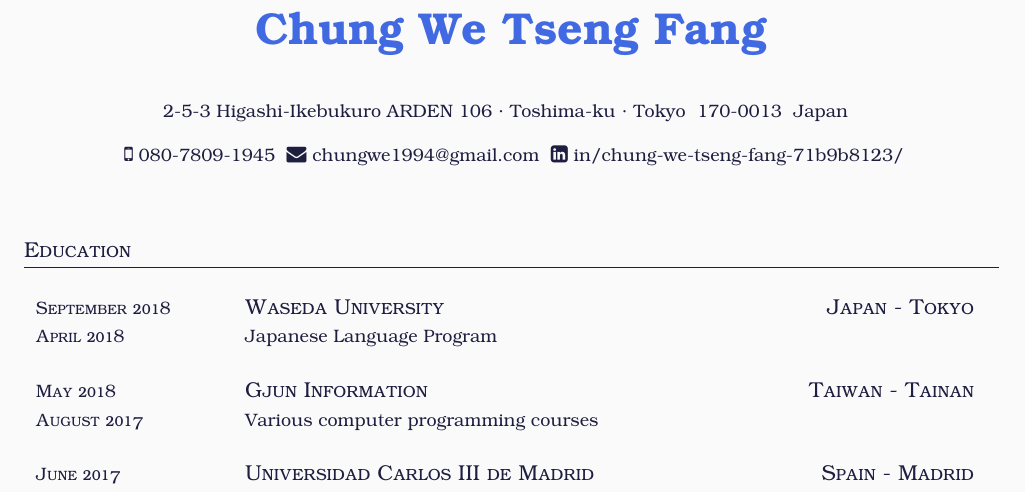
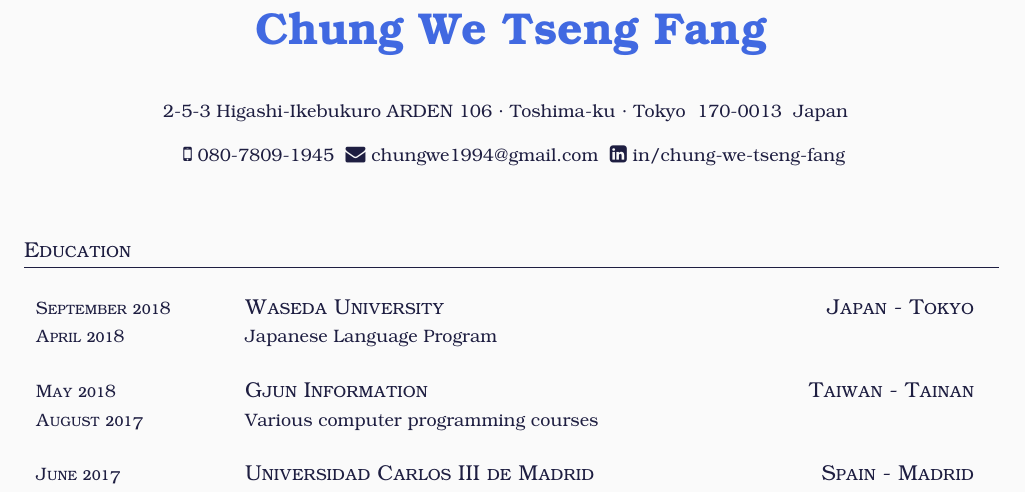
Before and after one commit to ChungWeTseng/CurriculumVitae, a LaTeX CV (cv.tex): part of page 1 of 2, cut so that both start at the same text. Compiled offline with pdfLaTeX.

Commit message:
Changed linkedin link

```diff
--- a/cv.tex
+++ b/cv.tex
@@ -2,7 +2,7 @@
 \begin{document}
 \name{Chung We Tseng Fang}
 \address{2-5-3 Higashi-Ikebukuro ARDEN 106}{Toshima-ku}{Tokyo}{170-0013}{Japan}
-\contacts{\phone{080-7809-1945}}{\email{chungwe1994@gmail.com}}{\linkedin{in/chung-we-tseng-fang-71b9b8123/}}
+\contacts{\phone{080-7809-1945}}{\email{chungwe1994@gmail.com}}{\linkedin{in/chung-we-tseng-fang}}
 
 \vspace{2em}
 
```
